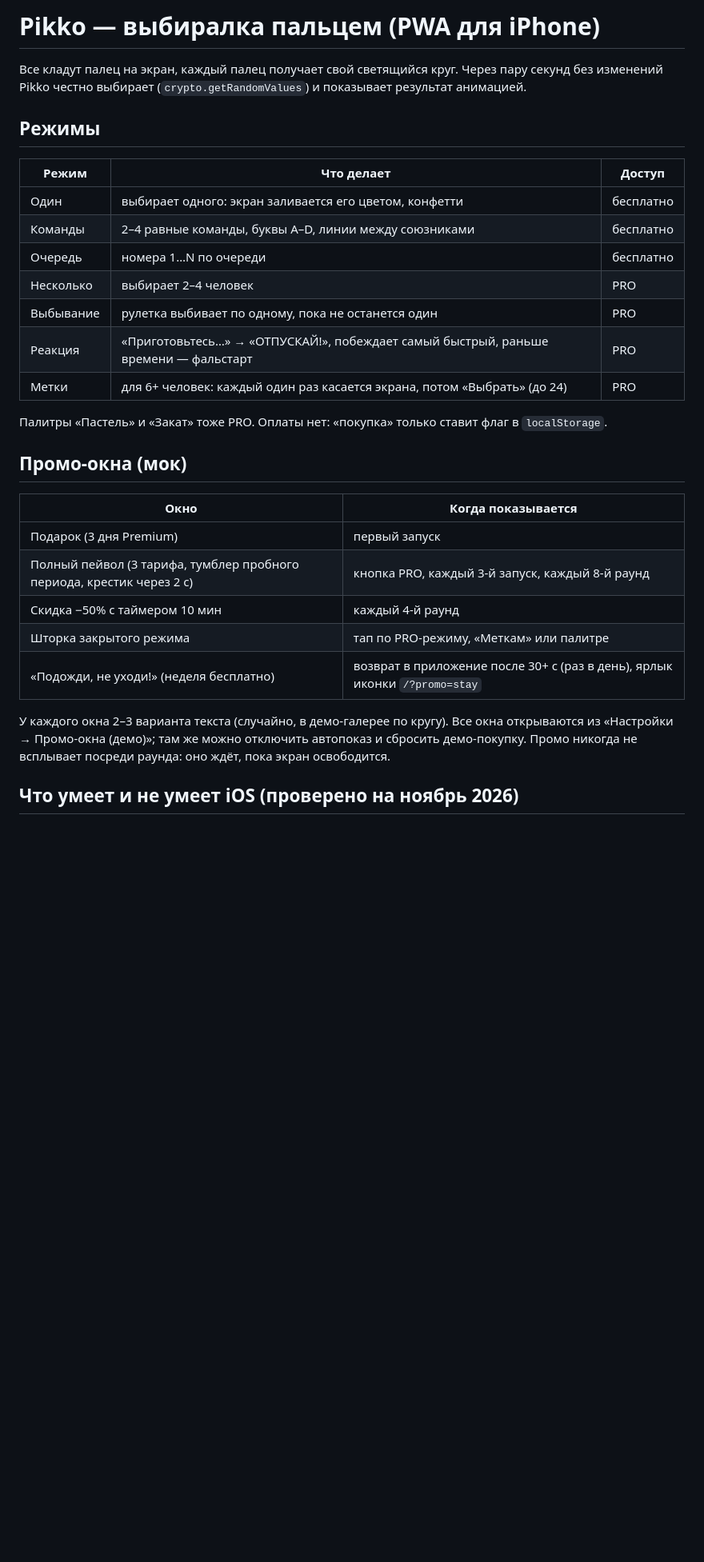
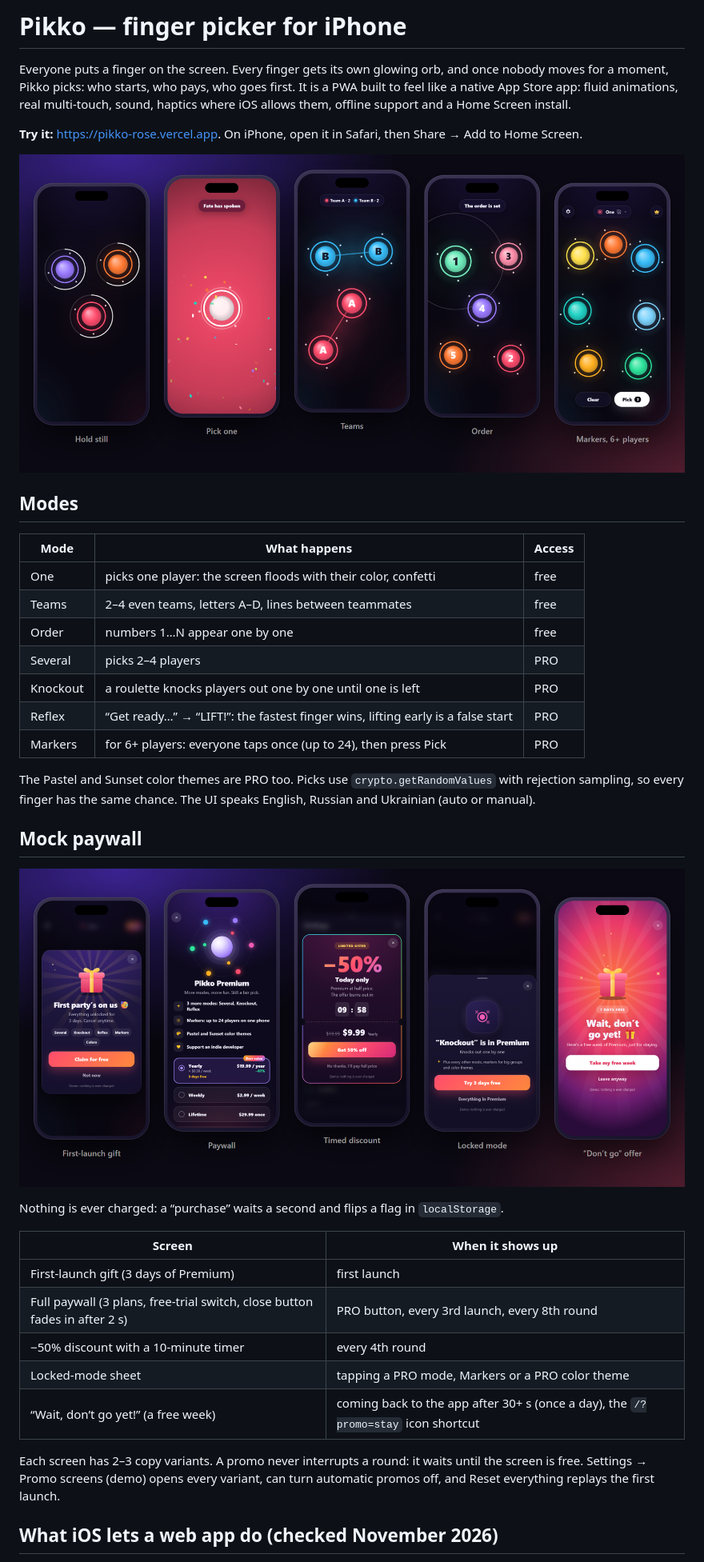
Before and after one commit to shkarsmode/pikko, a Markdown page: README.md, the part around one of its changes. Shown at 80% size. Rendered like a GitHub page; pictures changed too: docs/promos.png (added), docs/screens.png (added); blank space fills up the shorter version.

Commit message:
Livelier idle screen, winner phrases, English README with screenshots

```diff
--- a/README.md
+++ b/README.md
@@ -1,32 +1,40 @@
-# Pikko — выбиралка пальцем (PWA для iPhone)
+# Pikko — finger picker for iPhone
 
-Все кладут палец на экран, каждый палец получает свой светящийся круг. Через пару секунд без изменений Pikko честно выбирает (`crypto.getRandomValues`) и показывает результат анимацией.
+Everyone puts a finger on the screen. Every finger gets its own glowing orb, and once nobody moves for a moment, Pikko picks: who starts, who pays, who goes first. It is a PWA built to feel like a native App Store app: fluid animations, real multi-touch, sound, haptics where iOS allows them, offline support and a Home Screen install.
 
-## Режимы
+**Try it:** https://pikko-rose.vercel.app. On iPhone, open it in Safari, then Share → Add to Home Screen.
 
-| Режим | Что делает | Доступ |
+![Game screens](docs/screens.png)
+
+## Modes
+
+| Mode | What happens | Access |
 | --- | --- | --- |
-| Один | выбирает одного: экран заливается его цветом, конфетти | бесплатно |
-| Команды | 2–4 равные команды, буквы A–D, линии между союзниками | бесплатно |
-| Очередь | номера 1…N по очереди | бесплатно |
-| Несколько | выбирает 2–4 человек | PRO |
-| Выбывание | рулетка выбивает по одному, пока не останется один | PRO |
-| Реакция | «Приготовьтесь…» → «ОТПУСКАЙ!», побеждает самый быстрый, раньше времени — фальстарт | PRO |
-| Метки | для 6+ человек: каждый один раз касается экрана, потом «Выбрать» (до 24) | PRO |
+| One | picks one player: the screen floods with their color, confetti | free |
+| Teams | 2–4 even teams, letters A–D, lines between teammates | free |
+| Order | numbers 1…N appear one by one | free |
+| Several | picks 2–4 players | PRO |
+| Knockout | a roulette knocks players out one by one until one is left | PRO |
+| Reflex | “Get ready…” → “LIFT!”: the fastest finger wins, lifting early is a false start | PRO |
+| Markers | for 6+ players: everyone taps once (up to 24), then press Pick | PRO |
 
-Палитры «Пастель» и «Закат» тоже PRO. Оплаты нет: «покупка» только ставит флаг в `localStorage`.
+The Pastel and Sunset color themes are PRO too. Picks use `crypto.getRandomValues` with rejection sampling, so every finger has the same chance. The UI speaks English, Russian and Ukrainian (auto or manual).
 
-## Промо-окна (мок)
+## Mock paywall
 
-| Окно | Когда показывается |
+![Promo screens](docs/promos.png)
+
+Nothing is ever charged: a “purchase” waits a second and flips a flag in `localStorage`.
+
+| Screen | When it shows up |
 | --- | --- |
-| Подарок (3 дня Premium) | первый запуск |
-| Полный пейвол (3 тарифа, тумблер пробного периода, крестик через 2 с) | кнопка PRO, каждый 3-й запуск, каждый 8-й раунд |
-| Скидка −50% с таймером 10 мин | каждый 4-й раунд |
-| Шторка закрытого режима | тап по PRO-режиму, «Меткам» или палитре |
-| «Подожди, не уходи!» (неделя бесплатно) | возврат в приложение после 30+ с (раз в день), ярлык иконки `/?promo=stay` |
+| First-launch gift (3 days of Premium) | first launch |
+| Full paywall (3 plans, free-trial switch, close button fades in after 2 s) | PRO button, every 3rd launch, every 8th round |
+| −50% discount with a 10-minute timer | every 4th round |
+| Locked-mode sheet | tapping a PRO mode, Markers or a PRO color theme |
+| “Wait, don’t go yet!” (a free week) | coming back to the app after 30+ s (once a day), the `/?promo=stay` icon shortcut |
 
-У каждого окна 2–3 варианта текста (случайно, в демо-галерее по кругу). Все окна открываются из «Настройки → Промо-окна (демо)»; там же можно отключить автопоказ и сбросить демо-покупку. Промо никогда не всплывает посреди раунда: оно ждёт, пока экран освободится.
+Each screen has 2–3 copy variants. A promo never interrupts a round: it waits until the screen is free. Settings → Promo screens (demo) opens every variant, can turn automatic promos off, and Reset everything replays the first launch.
 
-## Что умеет и не умеет iOS (проверено на ноябрь 2026)
+## What iOS lets a web app do (checked November 2026)
 
```
Also changed, not shown: other parts of README.md (+24 -28 lines), 7 other files.
